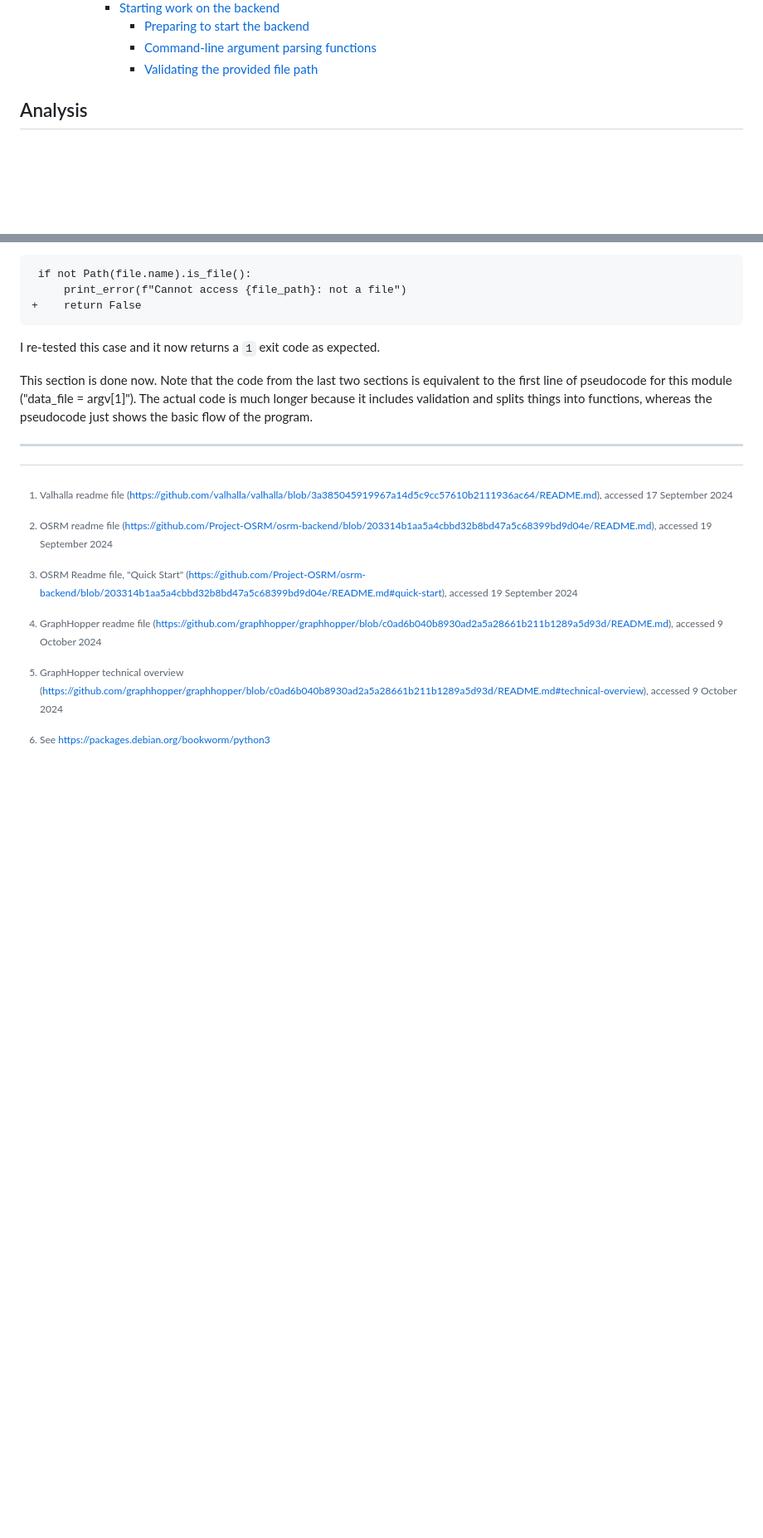
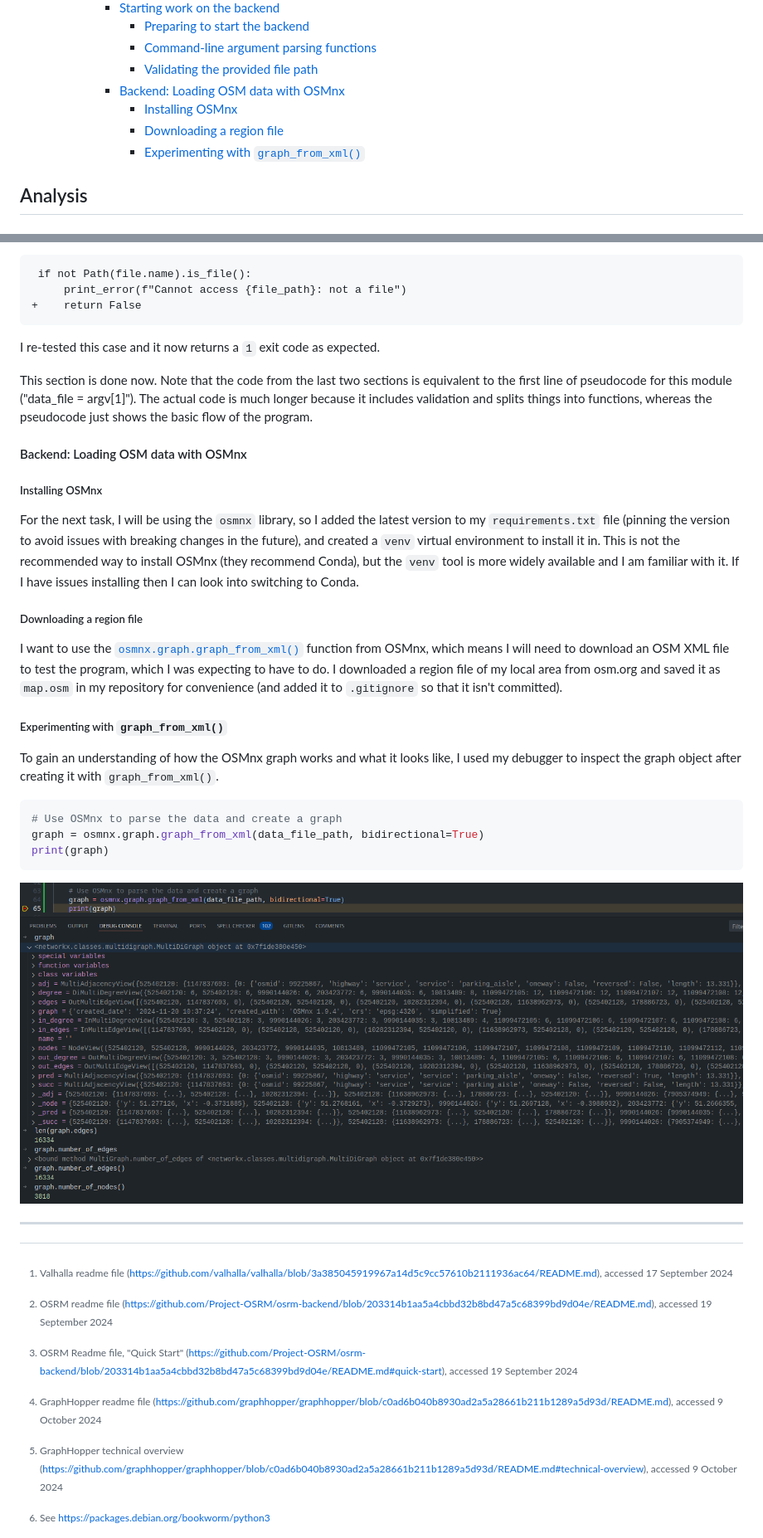
Before and after one commit to RandomSearch18/a-level-project, a Markdown page: docs/readme.md, 2 parts joined by grey strips. Shown: that part at 83% size. GitHub-like rendering; pictures changed too: docs/assets/sprint-1/my-first-graph.png (added); blank space fills up the shorter version.

````diff
--- a/docs/readme.md
+++ b/docs/readme.md
@@ -149,6 +149,10 @@ A-level Computer Science programming project
         - [Preparing to start the backend](#preparing-to-start-the-backend)
         - [Command-line argument parsing functions](#command-line-argument-parsing-functions)
         - [Validating the provided file path](#validating-the-provided-file-path)
+      - [Backend: Loading OSM data with OSMnx](#backend-loading-osm-data-with-osmnx)
+        - [Installing OSMnx](#installing-osmnx)
+        - [Downloading a region file](#downloading-a-region-file)
+        - [Experimenting with `graph_from_xml()`](#experimenting-with-graph_from_xml)
 
 ## Analysis
 
@@ -1798,6 +1802,28 @@ I re-tested this case and it now returns a `1` exit code as expected.
 
 This section is done now. Note that the code from the last two sections is equivalent to the first line of pseudocode for this module ("data_file = argv[1]"). The actual code is much longer because it includes validation and splits things into functions, whereas the pseudocode just shows the basic flow of the program.
 
+#### Backend: Loading OSM data with OSMnx
+
+##### Installing OSMnx
+
+For the next task, I will be using the `osmnx` library, so I added the latest version to my `requirements.txt` file (pinning the version to avoid issues with breaking changes in the future), and created a `venv` virtual environment to install it in. This is not the recommended way to install OSMnx (they recommend Conda), but the `venv` tool is more widely available and I am familiar with it. If I have issues installing then I can look into switching to Conda.
+
+##### Downloading a region file
+
+I want to use the [`osmnx.graph.graph_from_xml()`](https://osmnx.readthedocs.io/en/stable/user-reference.html#osmnx.graph.graph_from_xml) function from OSMnx, which means I will need to download an OSM XML file to test the program, which I was expecting to have to do. I downloaded a region file of my local area from osm.org and saved it as `map.osm` in my repository for convenience (and added it to `.gitignore` so that it isn't committed).
+
+##### Experimenting with `graph_from_xml()`
+
+To gain an understanding of how the OSMnx graph works and what it looks like, I used my debugger to inspect the graph object after creating it with `graph_from_xml()`.
+
+```python
+# Use OSMnx to parse the data and create a graph
+graph = osmnx.graph.graph_from_xml(data_file_path, bidirectional=True)
+print(graph)
+```
+
+![](assets/sprint-1/my-first-graph.png)
+
 ---
 
 <div>
````
